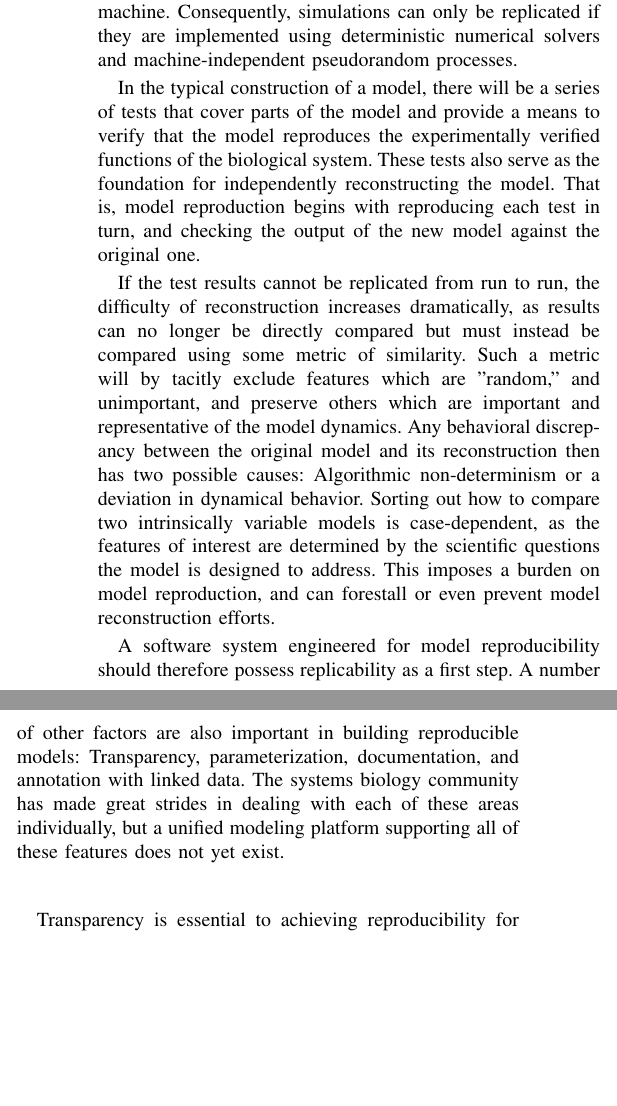
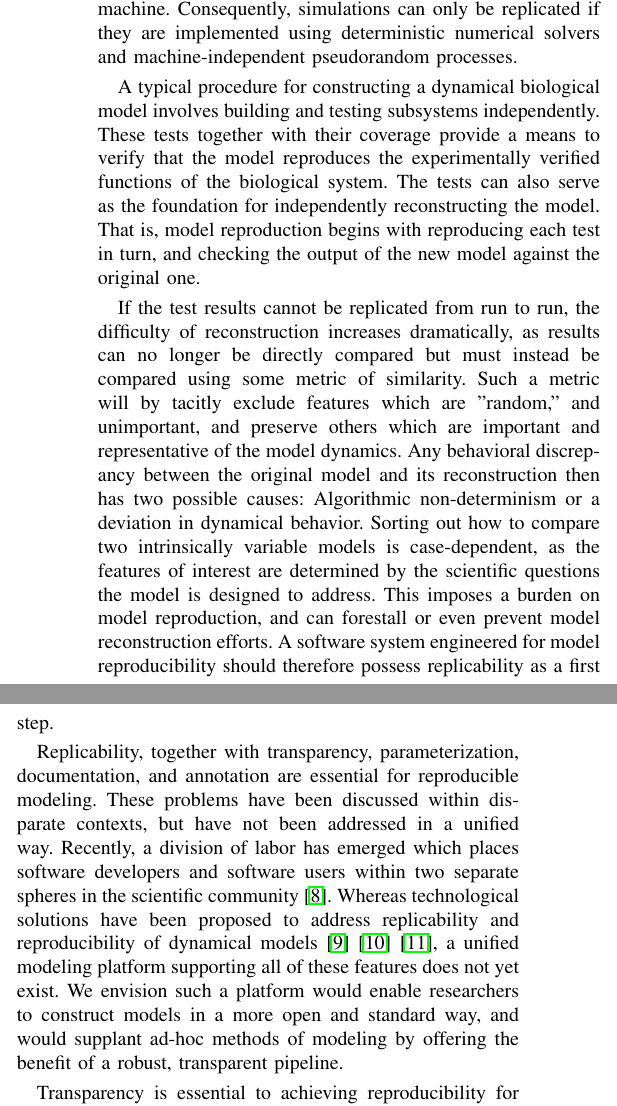
Before and after one commit to 0u812/ieee-reproducibility-paper, a LaTeX paper (model_reproducibility.tex): two parts of the columns of page 2 of 6, joined at a grey line, cut so that both start at the same text, the shorter picture padded with empty space. Compiled offline with pdfLaTeX.

Commit message:
describe unified software system

```diff
--- a/model_reproducibility.tex
+++ b/model_reproducibility.tex
@@ -522,10 +522,11 @@ even if the simulation is run on a different machine.
 Consequently, simulations can only be replicated if they are implemented using deterministic numerical solvers and
 machine-independent pseudorandom processes.
 
-In the typical construction of a model, there will be a series of tests
-that cover parts of the model and provide a means to verify
+A typical procedure for constructing a dynamical biological model
+involves building and testing subsystems independently.
+These tests together with their coverage provide a means to verify
 that the model reproduces the experimentally verified functions of the biological system.
-These tests also serve as the foundation for independently reconstructing the model.
+The tests can also serve as the foundation for independently reconstructing the model.
 That is, model reproduction begins with reproducing each test in turn, and checking
 the output of the new model against the original one.
 
@@ -542,14 +543,21 @@ as the features of interest are determined by the scientific questions the model
 designed to address.
 This imposes a burden on model reproduction, and can forestall or even prevent
 model reconstruction efforts.
+A software system engineered for model reproducibility should therefore possess
+replicability as a first step.
 
-A software system engineered for model reproducibility should therefore possess
-replicability as a first step. A number of other factors are also important in
-building reproducible models: Transparency, parameterization, documentation,
-and annotation with linked data.
-The systems biology community has made great strides in dealing with each of these
-areas individually, but a unified modeling platform supporting all of these
-features does not yet exist.
+Replicability, together with transparency, parameterization, documentation,
+and annotation are essential for reproducible modeling.
+These problems have been discussed within disparate contexts, but
+have not been addressed in a unified way.
+Recently, a division of labor has emerged which places software developers and
+software users within two separate spheres in the scientific community \cite{mesirov2010computer}.
+Whereas technological solutions have been proposed to address replicability and reproducibility
+of dynamical models \cite{bergmann2014combine} \cite{waltemath2011minimum} \cite{novere2005minimum},
+a unified modeling platform supporting all of these features does not yet exist.
+We envision such a platform would enable researchers to construct models in a
+more open and standard way, and would supplant ad-hoc methods of modeling by
+offering the benefit of a robust, transparent pipeline.
 
 Transparency is essential to achieving reproducibility for complex models \cite{boulton2012open}.
 Making source code publicly available and freely reusable is an important step in this direction \cite{easterbrook2014open}.
```
Also changed, not shown: model_reproducibility.bib (+21 -0 lines).
